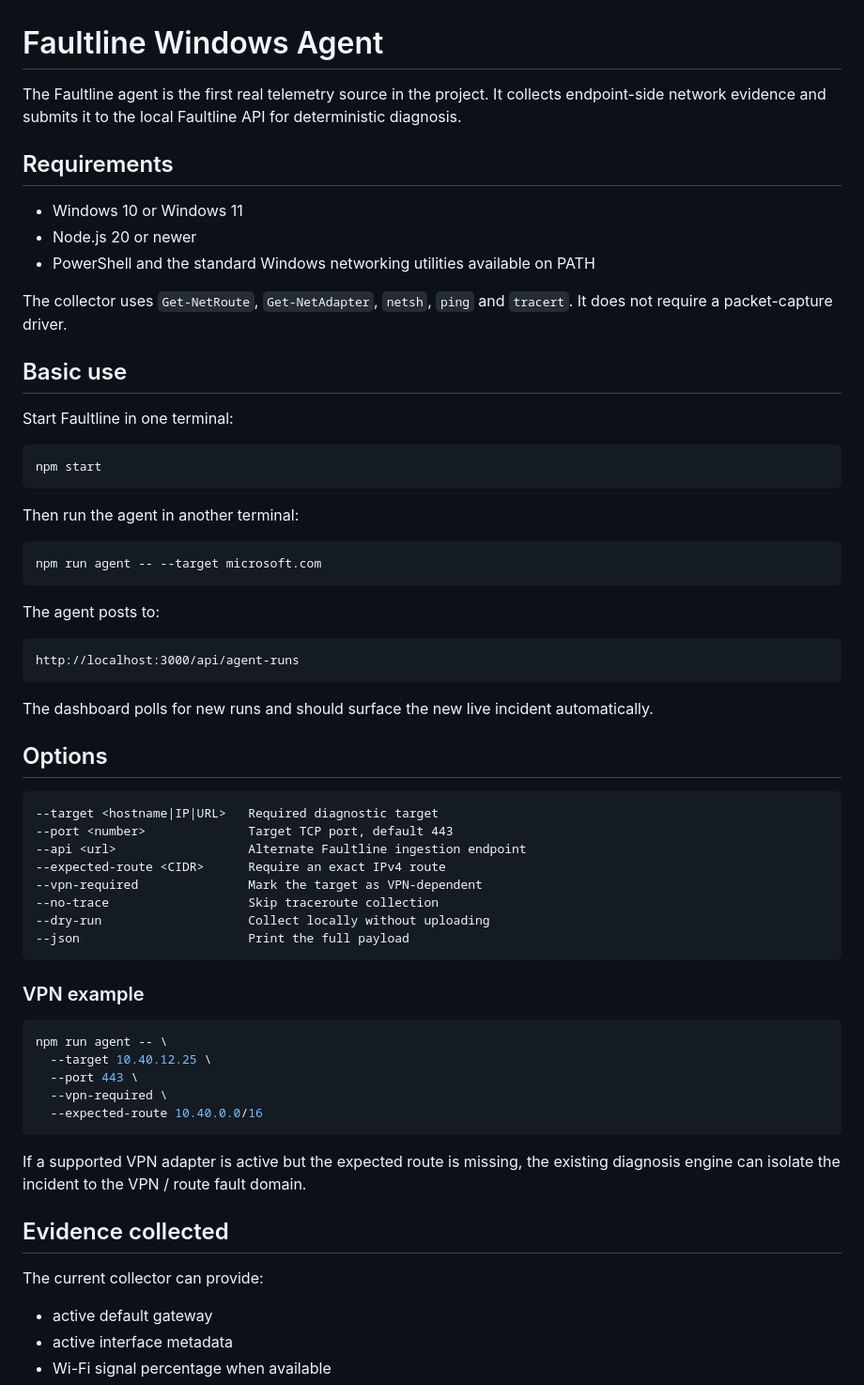
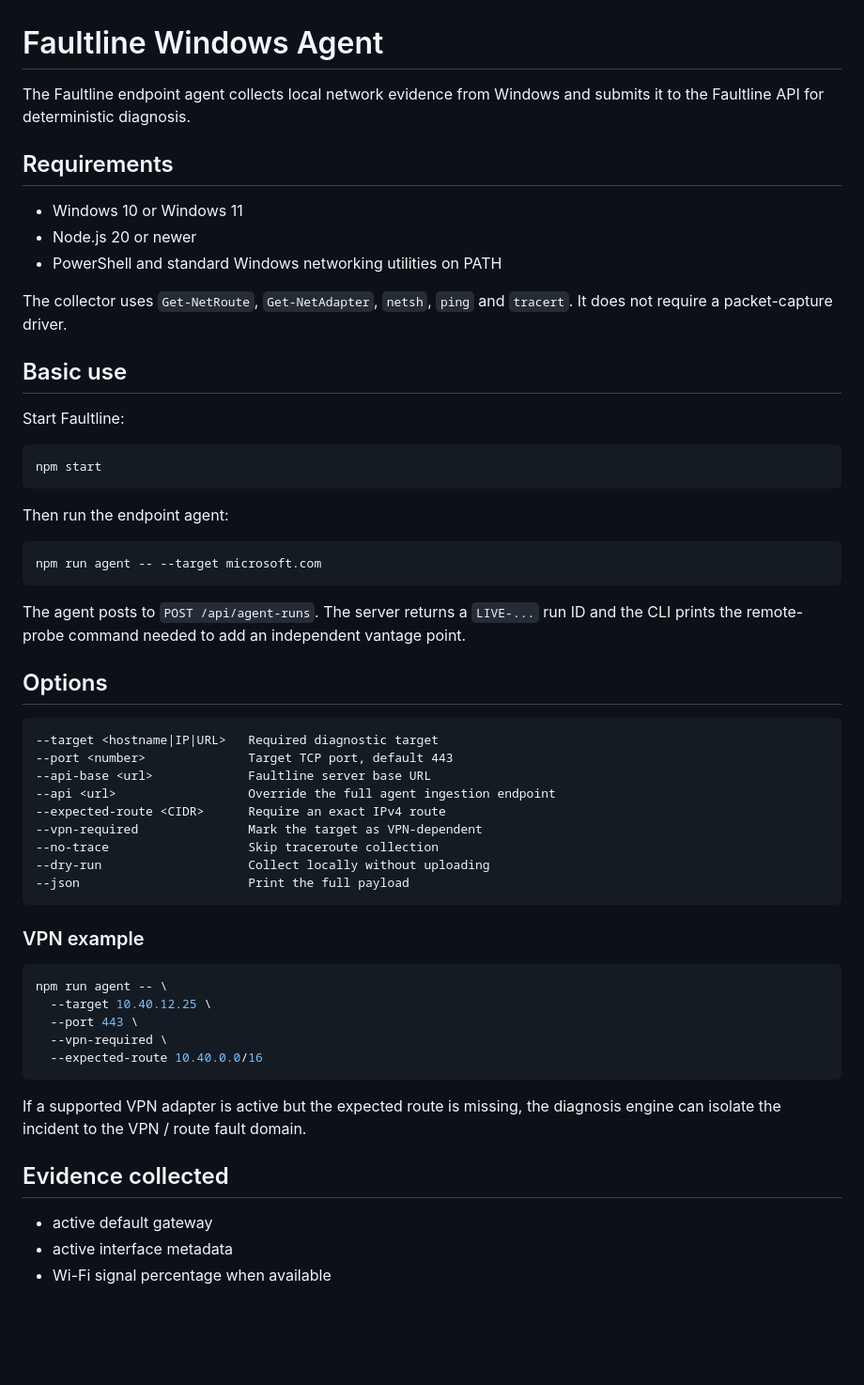
Before and after one commit to weegienamja/Faultline, a Markdown page: docs/AGENT.md, the part around one of its changes. Shown at 94% size. Rendered like a GitHub page; blank space fills up the shorter version.

````diff
--- a/docs/AGENT.md
+++ b/docs/AGENT.md
@@ -1,43 +1,38 @@
 # Faultline Windows Agent
 
-The Faultline agent is the first real telemetry source in the project. It collects endpoint-side network evidence and submits it to the local Faultline API for deterministic diagnosis.
+The Faultline endpoint agent collects local network evidence from Windows and submits it to the Faultline API for deterministic diagnosis.
 
 ## Requirements
 
 - Windows 10 or Windows 11
 - Node.js 20 or newer
-- PowerShell and the standard Windows networking utilities available on PATH
+- PowerShell and standard Windows networking utilities on PATH
 
 The collector uses `Get-NetRoute`, `Get-NetAdapter`, `netsh`, `ping` and `tracert`. It does not require a packet-capture driver.
 
 ## Basic use
 
-Start Faultline in one terminal:
+Start Faultline:
 
 ```bash
 npm start
 ```
 
-Then run the agent in another terminal:
+Then run the endpoint agent:
 
 ```bash
 npm run agent -- --target microsoft.com
 ```
 
-The agent posts to:
-
-```text
-http://localhost:3000/api/agent-runs
-```
-
-The dashboard polls for new runs and should surface the new live incident automatically.
+The agent posts to `POST /api/agent-runs`. The server returns a `LIVE-...` run ID and the CLI prints the remote-probe command needed to add an independent vantage point.
 
 ## Options
 
 ```text
 --target <hostname|IP|URL>   Required diagnostic target
 --port <number>              Target TCP port, default 443
---api <url>                  Alternate Faultline ingestion endpoint
+--api-base <url>             Faultline server base URL
+--api <url>                  Override the full agent ingestion endpoint
 --expected-route <CIDR>      Require an exact IPv4 route
 --vpn-required               Mark the target as VPN-dependent
 --no-trace                   Skip traceroute collection
@@ -55,11 +50,9 @@ npm run agent -- \
   --expected-route 10.40.0.0/16
 ```
 
-If a supported VPN adapter is active but the expected route is missing, the existing diagnosis engine can isolate the incident to the VPN / route fault domain.
+If a supported VPN adapter is active but the expected route is missing, the diagnosis engine can isolate the incident to the VPN / route fault domain.
 
 ## Evidence collected
-
-The current collector can provide:
 
 - active default gateway
 - active interface metadata
````
Also changed, not shown: other parts of docs/AGENT.md (+16 -14 lines).
